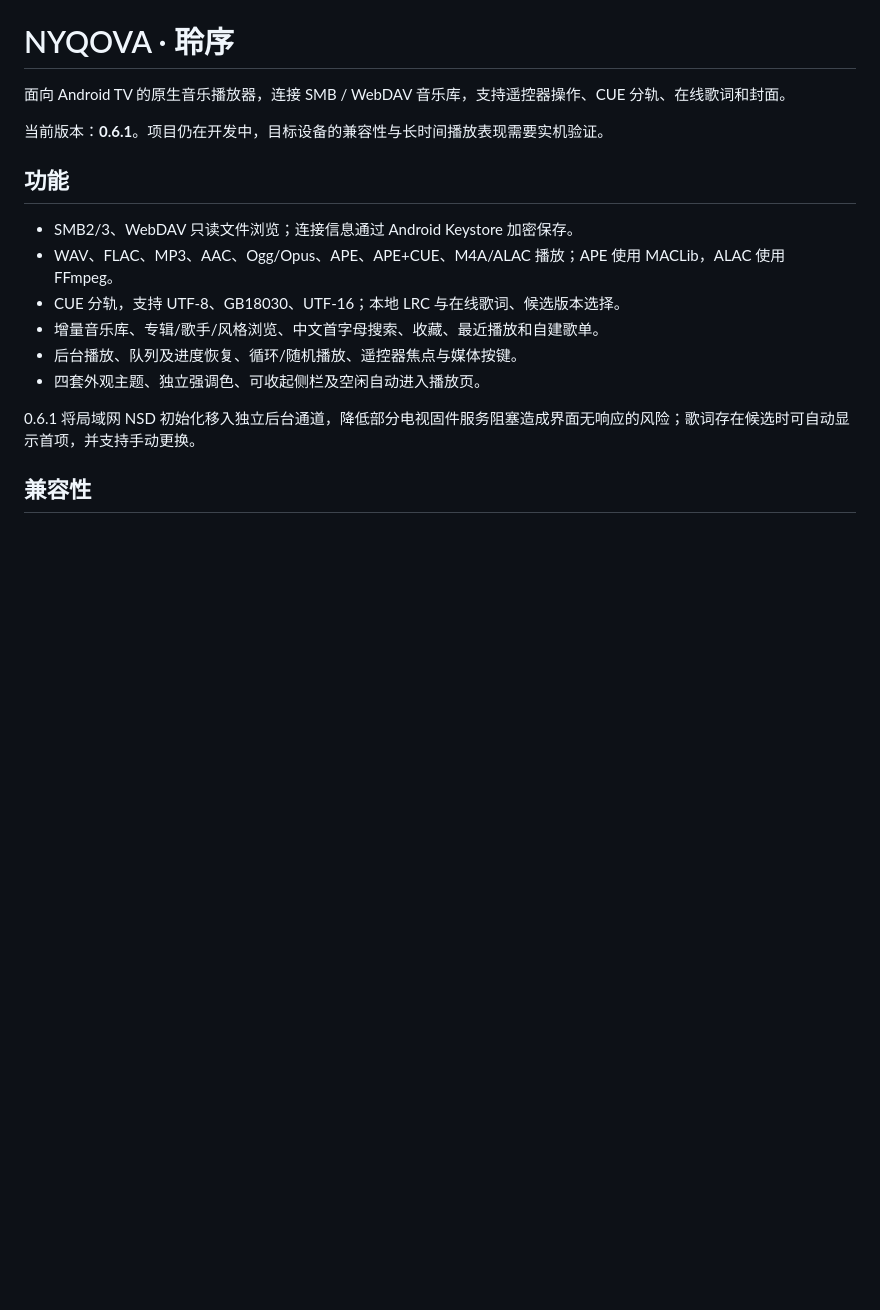
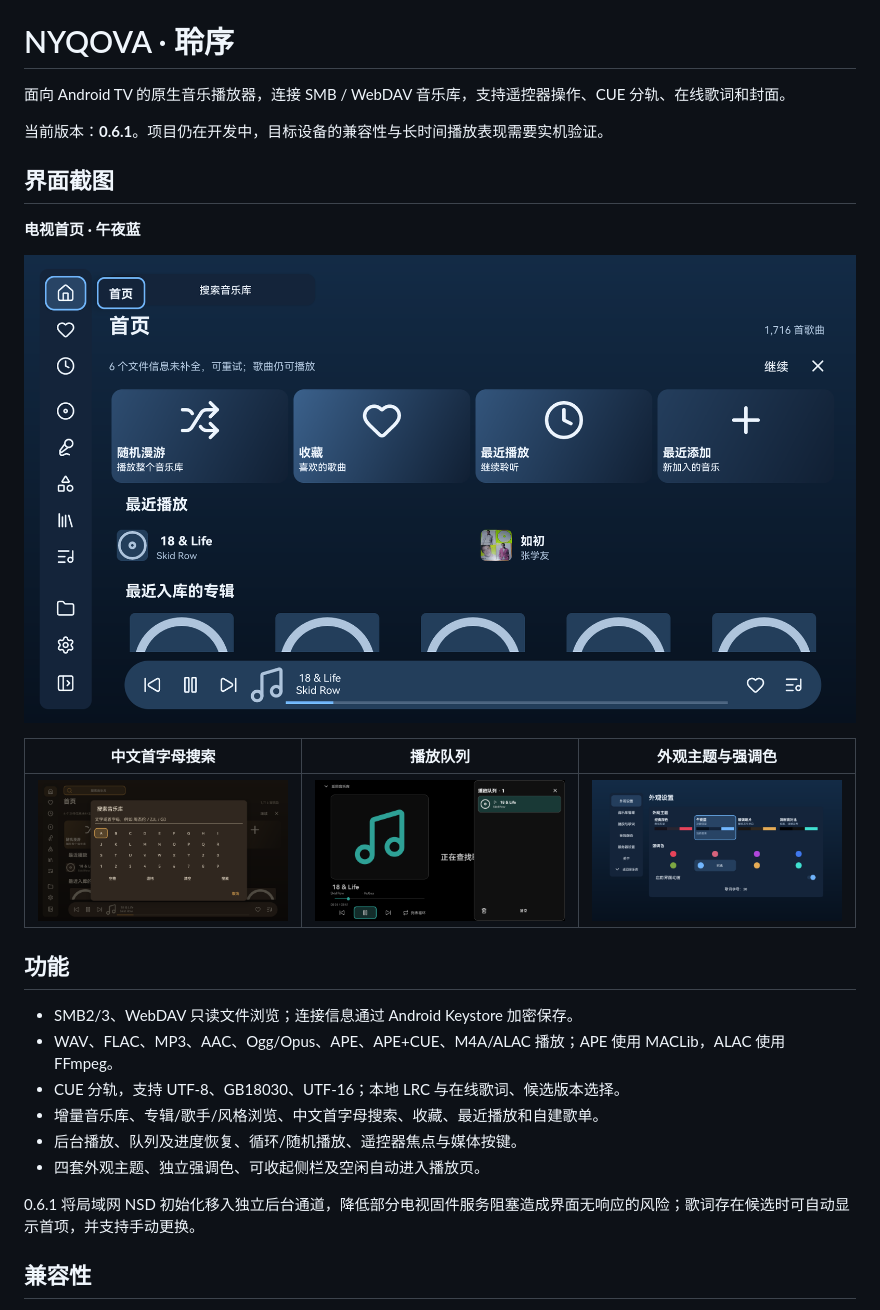
Before and after one commit to CrowleyLian/NYQOVA, a Markdown page: README.md, the part around the change. Drawn GitHub-style; pictures changed too: docs/screenshots/home.png (added), docs/screenshots/queue.png (added), docs/screenshots/search.png (added); blank space fills up the shorter version.

Commit message:
docs: showcase NYQOVA TV screenshots

```diff
--- a/README.md
+++ b/README.md
@@ -3,6 +3,16 @@
 面向 Android TV 的原生音乐播放器，连接 SMB / WebDAV 音乐库，支持遥控器操作、CUE 分轨、在线歌词和封面。
 
 当前版本：**0.6.1**。项目仍在开发中，目标设备的兼容性与长时间播放表现需要实机验证。
+
+## 界面截图
+
+**电视首页 · 午夜蓝**
+
+![电视首页，含遥控器焦点、音乐库快捷入口和底部播放栏](docs/screenshots/home.png)
+
+| 中文首字母搜索 | 播放队列 | 外观主题与强调色 |
+| --- | --- | --- |
+| [![暖调唱片主题下的遥控器搜索键盘](docs/screenshots/search.png)](docs/screenshots/search.png) | [![高对比主题下的播放页和右侧队列](docs/screenshots/queue.png)](docs/screenshots/queue.png) | [![四套主题和八种强调色的外观设置](docs/screenshots/themes.png)](docs/screenshots/themes.png) |
 
 ## 功能
 
```
